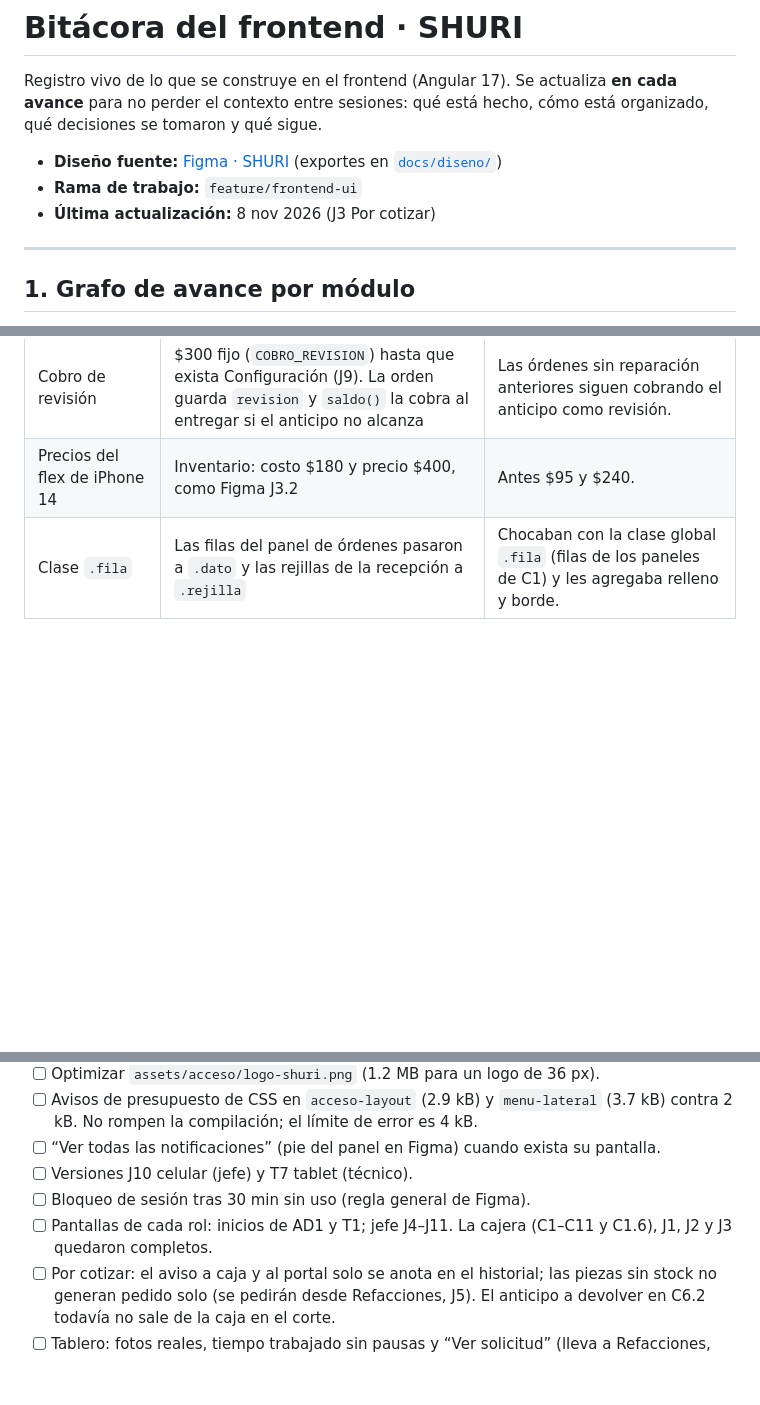
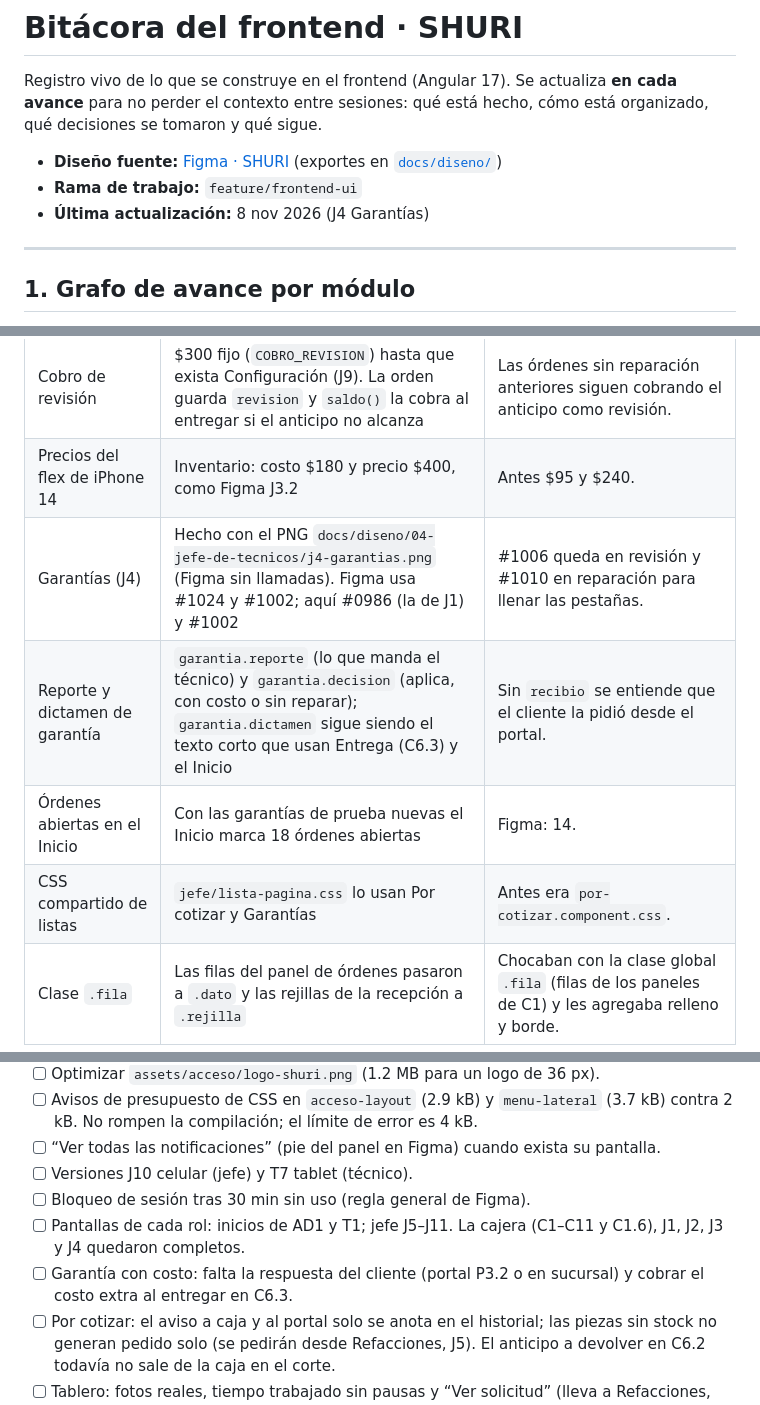
Before and after one commit to dianaaochoa/SHURI-Sistema-Gestion, a Markdown page: frontend/BITACORA.md, 3 parts joined by grey strips. GitHub-like rendering; blank space fills up the shorter version.

```diff
--- a/frontend/BITACORA.md
+++ b/frontend/BITACORA.md
@@ -4,7 +4,7 @@ Registro vivo de lo que se construye en el frontend (Angular 17). Se actualiza *
 
 - **Diseño fuente:** [Figma · SHURI](https://www.figma.com/design/wUFXid6RcC3a6H9iEdokWi/Untitled) (exportes en [`docs/diseno/`](../docs/diseno/README.md))
 - **Rama de trabajo:** `feature/frontend-ui`
-- **Última actualización:** 8 nov 2026 (J3 Por cotizar)
+- **Última actualización:** 8 nov 2026 (J4 Garantías)
 
 ---
 
@@ -762,6 +784,10 @@ Reglas tomadas del [README principal](../README.md) (sección 12) y de [`.github
 | Conceptos del presupuesto | `Concepto` (refacción, mano de obra u otro) con costo interno y precio al público con IVA. El presupuesto guarda conceptos, descuento y vigencia; `refacciones` y `manoObra` se siguen guardando sin IVA para C4 y los documentos | El técnico sugiere los conceptos en su diagnóstico (`diagnostico.conceptos`, `danoAdicional.conceptos`). |
 | Cobro de revisión | $300 fijo (`COBRO_REVISION`) hasta que exista Configuración (J9). La orden guarda `revision` y `saldo()` la cobra al entregar si el anticipo no alcanza | Las órdenes sin reparación anteriores siguen cobrando el anticipo como revisión. |
 | Precios del flex de iPhone 14 | Inventario: costo $180 y precio $400, como Figma J3.2 | Antes $95 y $240. |
+| Garantías (J4) | Hecho con el PNG `docs/diseno/04-jefe-de-tecnicos/j4-garantias.png` (Figma sin llamadas). Figma usa #1024 y #1002; aquí #0986 (la de J1) y #1002 | #1006 queda en revisión y #1010 en reparación para llenar las pestañas. |
+| Reporte y dictamen de garantía | `garantia.reporte` (lo que manda el técnico) y `garantia.decision` (aplica, con costo o sin reparar); `garantia.dictamen` sigue siendo el texto corto que usan Entrega (C6.3) y el Inicio | Sin `recibio` se entiende que el cliente la pidió desde el portal. |
+| Órdenes abiertas en el Inicio | Con las garantías de prueba nuevas el Inicio marca 18 órdenes abiertas | Figma: 14. |
+| CSS compartido de listas | `jefe/lista-pagina.css` lo usan Por cotizar y Garantías | Antes era `por-cotizar.component.css`. |
 | Clase `.fila` | Las filas del panel de órdenes pasaron a `.dato` y las rejillas de la recepción a `.rejilla` | Chocaban con la clase global `.fila` (filas de los paneles de C1) y les agregaba relleno y borde. |
 
 ## 9. Pendientes conocidos
@@ -774,7 +800,8 @@ Reglas tomadas del [README principal](../README.md) (sección 12) y de [`.github
 - [ ] “Ver todas las notificaciones” (pie del panel en Figma) cuando exista su pantalla.
 - [ ] Versiones J10 celular (jefe) y T7 tablet (técnico).
 - [ ] Bloqueo de sesión tras 30 min sin uso (regla general de Figma).
-- [ ] Pantallas de cada rol: inicios de AD1 y T1; jefe J4–J11. La cajera (C1–C11 y C1.6), J1, J2 y J3 quedaron completos.
+- [ ] Pantallas de cada rol: inicios de AD1 y T1; jefe J5–J11. La cajera (C1–C11 y C1.6), J1, J2, J3 y J4 quedaron completos.
+- [ ] Garantía con costo: falta la respuesta del cliente (portal P3.2 o en sucursal) y cobrar el costo extra al entregar en C6.3.
 - [ ] Por cotizar: el aviso a caja y al portal solo se anota en el historial; las piezas sin stock no generan pedido solo (se pedirán desde Refacciones, J5). El anticipo a devolver en C6.2 todavía no sale de la caja en el corte.
 - [ ] Tablero: fotos reales, tiempo trabajado sin pausas y “Ver solicitud” (lleva a Refacciones, J11, aún pendiente). La prioridad y las asignaciones viven en memoria.
 - [ ] El resumen del menú del jefe (“14 órdenes abiertas”) sigue fijo; debe usar el mismo conteo que J1.
```
Also changed, not shown: other parts of frontend/BITACORA.md (+42 -9 lines).
